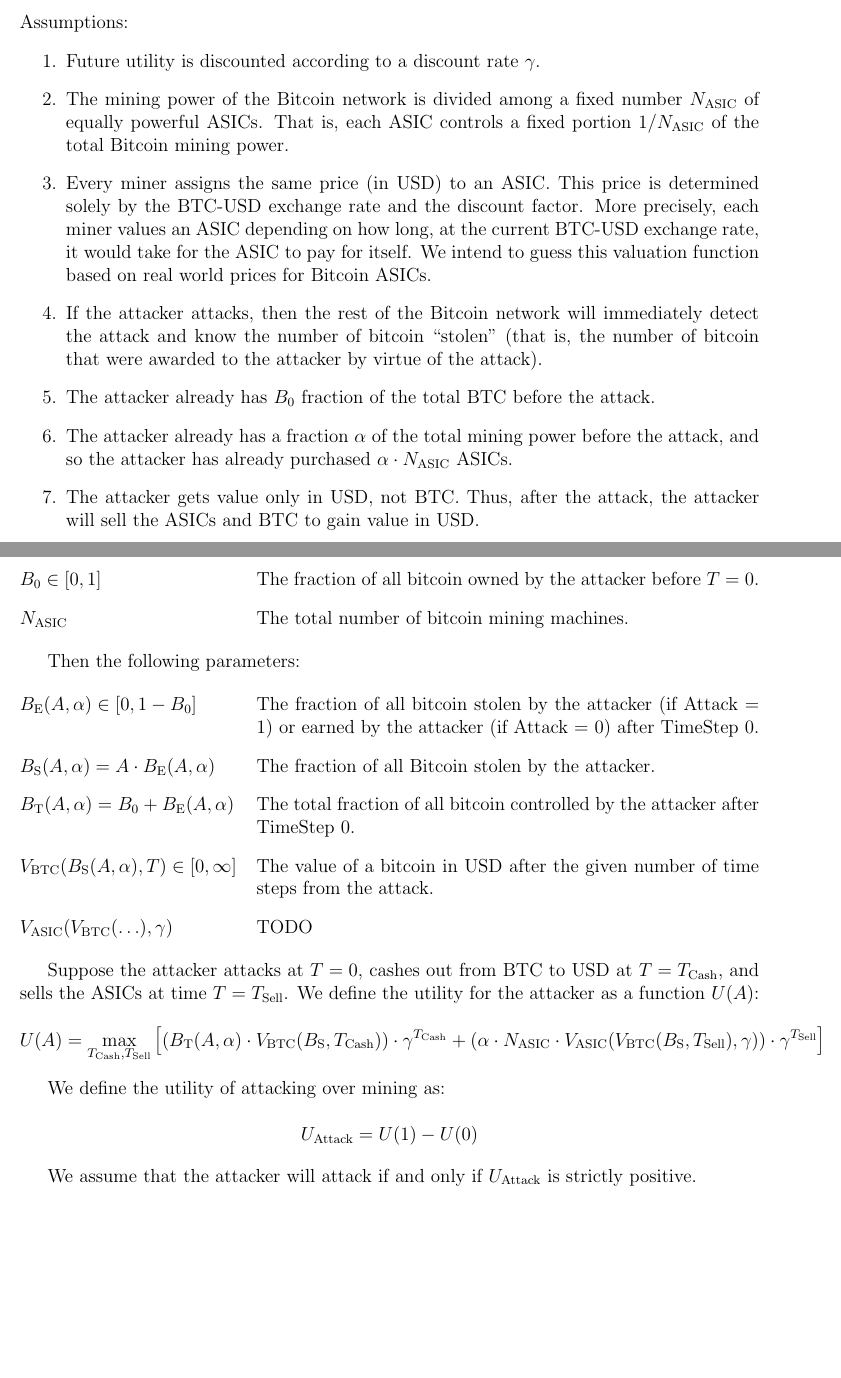
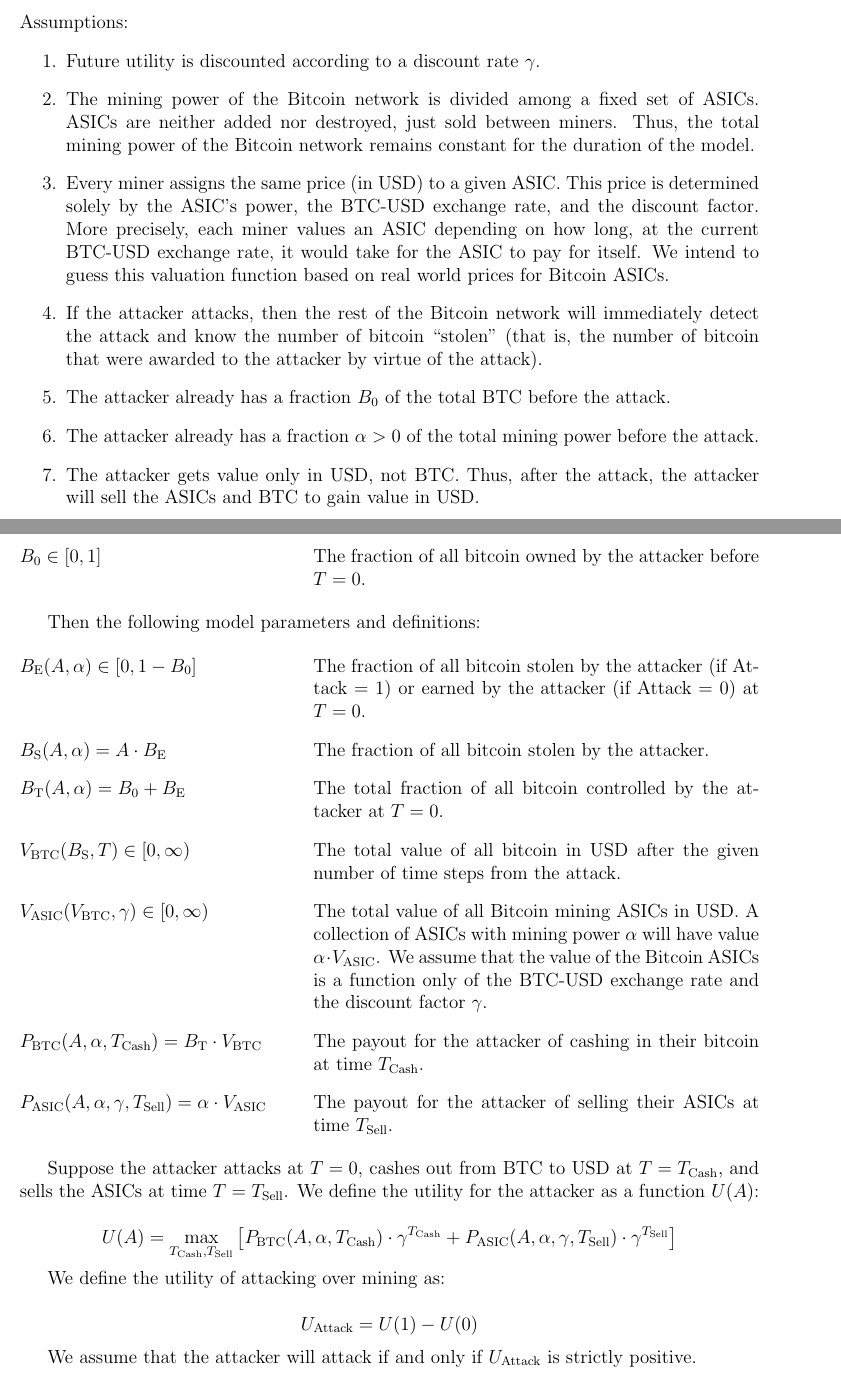
Before and after one commit to Musicophilia/mighty-bitcoin, a LaTeX document (paper/mighty-bitcoin.tex): two parts of pages 1 and 2 of 2, joined at a grey line, cut so that both start at the same text, the shorter picture padded with empty space. Compiled offline with pdfLaTeX.

Commit message:
Fix errors in model parameters

```diff
--- a/paper/mighty-bitcoin.tex
+++ b/paper/mighty-bitcoin.tex
@@ -5,13 +6,15 @@
 \newcommand*{\Attack}{A}
 \newcommand*{\Time}{T}
 \newcommand*{\ABtcOrig}{{B_0}}
-\newcommand*{\NumAsics}{{N_{\mathrm{ASIC}}}}
 \newcommand*{\ABtcEarned}{{B_{\mathrm{E}}}}
 \newcommand*{\ABtcStolen}{{B_{\mathrm{S}}}}
 \newcommand*{\ABtcTotal}{{B_{\mathrm{T}}}}
-\newcommand*{\ExchgRate}{{V_{\mathrm{BTC}}}}
+%\newcommand*{\NumBtc}{{N_{\mathrm{BTC}}}}
+\newcommand*{\BtcValue}{{V_{\mathrm{BTC}}}}
 \newcommand*{\AsicValue}{{V_{\mathrm{ASIC}}}}
 \newcommand*{\TimeCashOut}{{T_{\mathrm{Cash}}}}
 \newcommand*{\TimeSellAsics}{{T_{\mathrm{Sell}}}}
 \newcommand*{\Utility}{U}
 \newcommand*{\AttackUtility}{{U_{\mathrm{Attack}}}}
+\newcommand*{\PayoffBtc}{{P_{\mathrm{BTC}}}}
+\newcommand*{\PayoffAsic}{{P_{\mathrm{ASIC}}}}
@@ -31,12 +38,14 @@
   \item
     Future utility is discounted according to a discount rate $\gamma$.
   \item
-		The mining power of the Bitcoin network is divided among a fixed number
-		$\NumAsics$ of equally powerful ASICs. That is, each ASIC controls a fixed
-		portion $1/\NumAsics$ of the total Bitcoin mining power.
+    The mining power of the Bitcoin network is divided among a fixed set of
+    ASICs. ASICs are neither added nor destroyed, just sold between miners.
+    Thus, the total mining power of the Bitcoin network remains constant for
+    the duration of the model.
   \item
-		Every miner assigns the same price (in USD) to an ASIC. This price is
-		determined solely by the BTC-USD exchange rate and the discount factor.
+    Every miner assigns the same price (in USD) to a given ASIC. This price is
+    determined solely by the ASIC's power, the BTC-USD exchange rate, and the
+    discount factor.
     More precisely, each miner values an ASIC depending on how long, at the
     current BTC-USD exchange rate, it would take for the ASIC to pay for
     itself. We intend to guess this valuation function based on real world
@@ -47,12 +56,11 @@
     (that is, the number of bitcoin that were awarded to the attacker by virtue
     of the attack).
   \item
-		The attacker already has $\ABtcOrig$ fraction of the total BTC
+    The attacker already has a fraction $\ABtcOrig$ of the total BTC
     before the attack.
   \item
-		The attacker already has a fraction $\alpha$ of the total mining power
-		before the attack, and so the attacker has already purchased $\alpha \cdot
-		\NumAsics$ ASICs.
+    The attacker already has a fraction $\alpha > 0$ of the total mining power
+    before the attack.
   \item
     The attacker gets value only in USD, not BTC. Thus, after the attack, the
     attacker will sell the ASICs and BTC to gain value in USD.
@@ -71,27 +79,38 @@
     The current time step.
   \item[{$\ABtcOrig \in [0, 1]$}]
     The fraction of all bitcoin owned by the attacker before $T = 0$.
-	\item[$\NumAsics$]
-		The total number of bitcoin mining machines.
-\end{enumerate}
+%  \item[{$\NumBtc$}]
+%    The total number of bitcoin in existence.
+\end{defs}
 
-Then the following parameters:
+Then the following model parameters and definitions:
 
-\begin{enumerate}[labelindent=0pt,labelwidth=2in,itemindent=0em,align=parleft,leftmargin=!]
+\begin{defs}
   \item[{$\ABtcEarned(\Attack, \alpha) \in [0, 1 - B_0]$}]
     The fraction of all bitcoin stolen by the attacker (if Attack = 1) or
-		earned by the attacker (if Attack = 0) after TimeStep 0.
-	\item[{$\ABtcStolen(\Attack, \alpha) = \Attack \cdot \ABtcEarned(\Attack, \alpha)$}]
-		The fraction of all Bitcoin stolen by the attacker.
-	\item[{$\ABtcTotal(\Attack, \alpha) = \ABtcOrig + \ABtcEarned(\Attack, \alpha)$}]
-		The total fraction of all bitcoin controlled by the attacker after TimeStep
-		0.
-	\item[{$\ExchgRate(\ABtcStolen(\Attack, \alpha), \Time) \in [0, \infty]$}]
-		The value of a bitcoin in USD after the given number of time steps from the
-		attack.
-	\item[{$\AsicValue(\ExchgRate(\ldots), \gamma)$}]
-		TODO
-\end{enumerate}
+    earned by the attacker (if Attack = 0) at $T = 0$.
+  \item[{$\ABtcStolen(\Attack, \alpha)
+      = \Attack \cdot \ABtcEarned$}]
+    The fraction of all bitcoin stolen by the attacker.
+  \item[{$\ABtcTotal(\Attack, \alpha)
+      = \ABtcOrig + \ABtcEarned$}]
+    The total fraction of all bitcoin controlled by the attacker at $T = 0$.
+  \item[{$\BtcValue(\ABtcStolen, \Time) \in [0, \infty)$}]
+    The total value of all bitcoin in USD after the given number of time steps
+    from the attack.
+  \item[{$\AsicValue(\BtcValue, \gamma) \in [0, \infty)$}]
+    The total value of all Bitcoin mining ASICs in USD. A collection of ASICs
+    with mining power $\alpha$ will have value $\alpha \cdot
+    \AsicValue$.
+    We assume that the value of the Bitcoin ASICs is a function only of the
+    BTC-USD exchange rate and the discount factor $\gamma$.
+  \item[{$\PayoffBtc(\Attack, \alpha, \TimeCashOut)
+      = \ABtcTotal \cdot \BtcValue$}]
+    The payout for the attacker of cashing in their bitcoin at time $\TimeCashOut$.
+  \item[{$\PayoffAsic(\Attack, \alpha, \gamma, \TimeSellAsics)
+      = \alpha \cdot \AsicValue$}]
+    The payout for the attacker of selling their ASICs at time $\TimeSellAsics$.
+\end{defs}
 
 Suppose the attacker attacks at $\Time = 0$, cashes out from BTC to USD at
 $\Time = \TimeCashOut$, and sells the ASICs at time $\Time = \TimeSellAsics$.
@@ -101,10 +120,9 @@
   \Utility(\Attack) =
   \max_{\TimeCashOut, \TimeSellAsics}
     \left[
-			(\ABtcTotal(\Attack, \alpha) \cdot \ExchgRate(\ABtcStolen, \TimeCashOut))
+        \PayoffBtc(\Attack, \alpha, \TimeCashOut)
           \cdot \gamma^\TimeCashOut
-			+
-			(\alpha \cdot \NumAsics \cdot \AsicValue(\ExchgRate(\ABtcStolen, \TimeSellAsics), \gamma))
+        + \PayoffAsic(\Attack, \alpha, \gamma, \TimeSellAsics)
           \cdot \gamma^\TimeSellAsics
     \right]
 \]
```
Also changed, not shown: paper/mighty-bitcoin.tex (7 more changed lines). Lines whose indentation alone changed are shown as unchanged.
